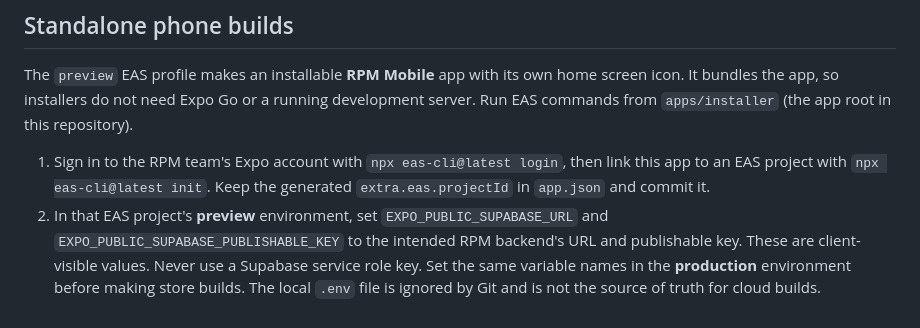
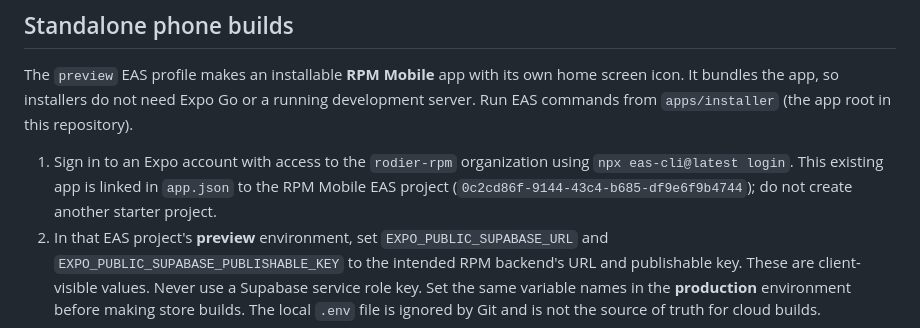
Before and after one commit to leethal00/RPM, a Markdown page: apps/installer/README.md, the part around the change. Drawn GitHub-style.

Commit message:
Document Rodier Expo project link

```diff
--- a/apps/installer/README.md
+++ b/apps/installer/README.md
@@ -13,7 +13,7 @@ Expo app for factory and installation workers on iOS and Android. It uses the sa
 
 The `preview` EAS profile makes an installable **RPM Mobile** app with its own home screen icon. It bundles the app, so installers do not need Expo Go or a running development server. Run EAS commands from `apps/installer` (the app root in this repository).
 
-1. Sign in to the RPM team's Expo account with `npx eas-cli@latest login`, then link this app to an EAS project with `npx eas-cli@latest init`. Keep the generated `extra.eas.projectId` in `app.json` and commit it.
+1. Sign in to an Expo account with access to the `rodier-rpm` organization using `npx eas-cli@latest login`. This existing app is linked in `app.json` to the RPM Mobile EAS project (`0c2cd86f-9144-43c4-b685-df9e6f9b4744`); do not create another starter project.
 2. In that EAS project's **preview** environment, set `EXPO_PUBLIC_SUPABASE_URL` and `EXPO_PUBLIC_SUPABASE_PUBLISHABLE_KEY` to the intended RPM backend's URL and publishable key. These are client-visible values. Never use a Supabase service role key. Set the same variable names in the **production** environment before making store builds. The local `.env` file is ignored by Git and is not the source of truth for cloud builds.
 3. Run `npx eas-cli@latest build --platform android --profile preview` to produce a signed APK and share its EAS installation link with Android installers. They may need to allow installation from their browser for this APK.
 4. For iPhone installers, an Apple Developer Program team must sign the app. Register each iPhone with `npx eas-cli@latest device:create`, then run `npx eas-cli@latest build --platform ios --profile preview`. Share the resulting EAS link with the registered devices. TestFlight is another option when the team is ready to manage distribution through App Store Connect.
```
